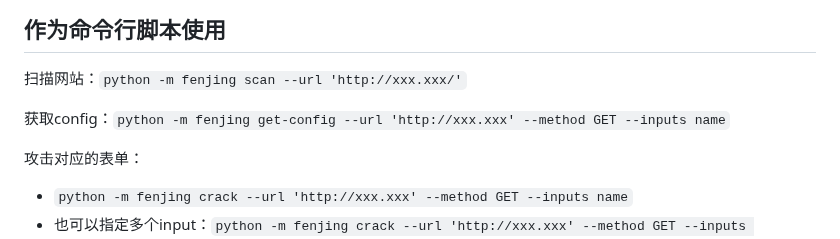
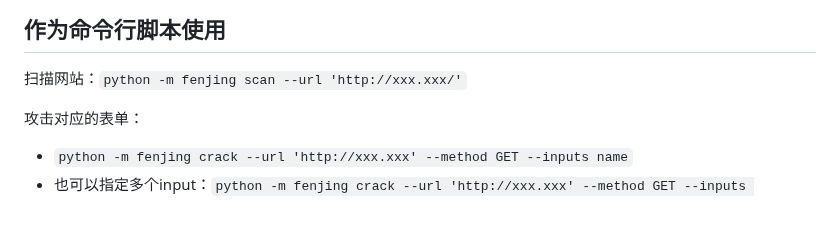
Before and after one commit to Marven11/Fenjing, a Markdown page: examples.md, the part around the change. GitHub-like rendering; blank space fills up the shorter version.

```diff
--- a/examples.md
+++ b/examples.md
@@ -11,8 +11,6 @@ webui不支持自定义Headers和Cookie等特性，如果需要更灵活的使
 ## 作为命令行脚本使用
 
 扫描网站：`python -m fenjing scan --url 'http://xxx.xxx/'`
-
-获取config：`python -m fenjing get-config --url 'http://xxx.xxx' --method GET --inputs name`
 
 攻击对应的表单：
 - `python -m fenjing crack --url 'http://xxx.xxx' --method GET --inputs name`
```
Also changed, not shown: README.md (+3 -4 lines).
